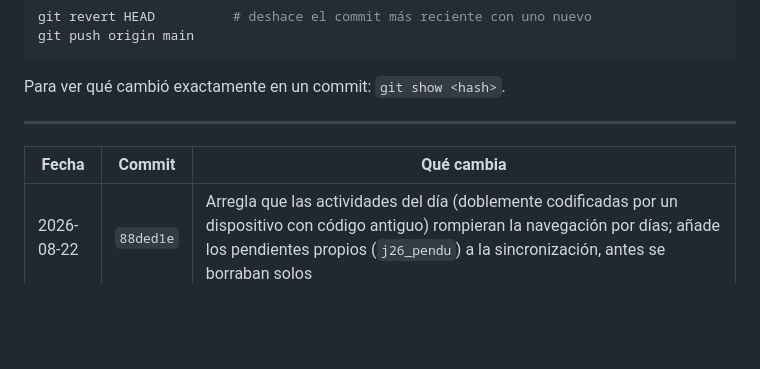
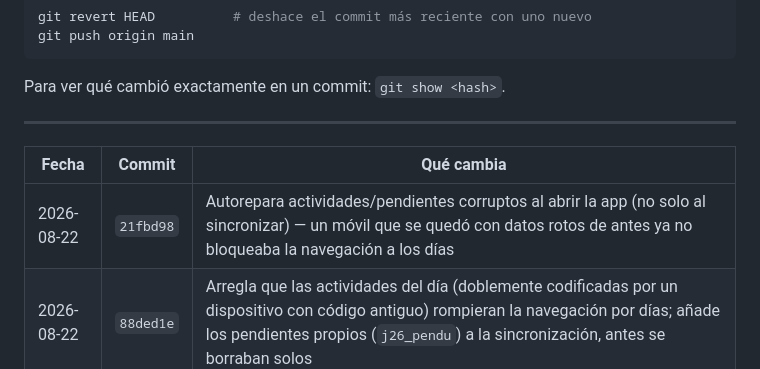
Before and after one commit to Iyex77/Japan-guide, a Markdown page: CHANGELOG.md, the part around the change. Rendered like a GitHub page; blank space fills up the shorter version.

Commit message:
Actualiza CHANGELOG.md

```diff
--- a/CHANGELOG.md
+++ b/CHANGELOG.md
@@ -21,6 +21,7 @@ Para ver qué cambió exactamente en un commit: `git show <hash>`.
 
 | Fecha | Commit | Qué cambia |
 |---|---|---|
+| 2026-08-22 | `21fbd98` | Autorepara actividades/pendientes corruptos al abrir la app (no solo al sincronizar) — un móvil que se quedó con datos rotos de antes ya no bloqueaba la navegación a los días |
 | 2026-08-22 | `88ded1e` | Arregla que las actividades del día (doblemente codificadas por un dispositivo con código antiguo) rompieran la navegación por días; añade los pendientes propios (`j26_pendu`) a la sincronización, antes se borraban solos |
 | 2026-08-22 | `dae8735` | Arregla bucle de recargas en la sincronización (comparaba objetos reordenados como si hubieran cambiado) y arregla que las actividades por día y los pendientes propios nunca llegaran a la sala (Firestore no admite listas dentro de listas; ahora se codifican como JSON) |
 | 2026-08-22 | `47a50dd` | Borra info personal para poder publicar la app: hoteles reales (nombre/dirección/teléfono) pasan a placeholders editables vía ✏️ Editar (se sincronizan por tu sala, no van en el código); quita fecha de póliza y una mención de nombre de un comentario |
```
